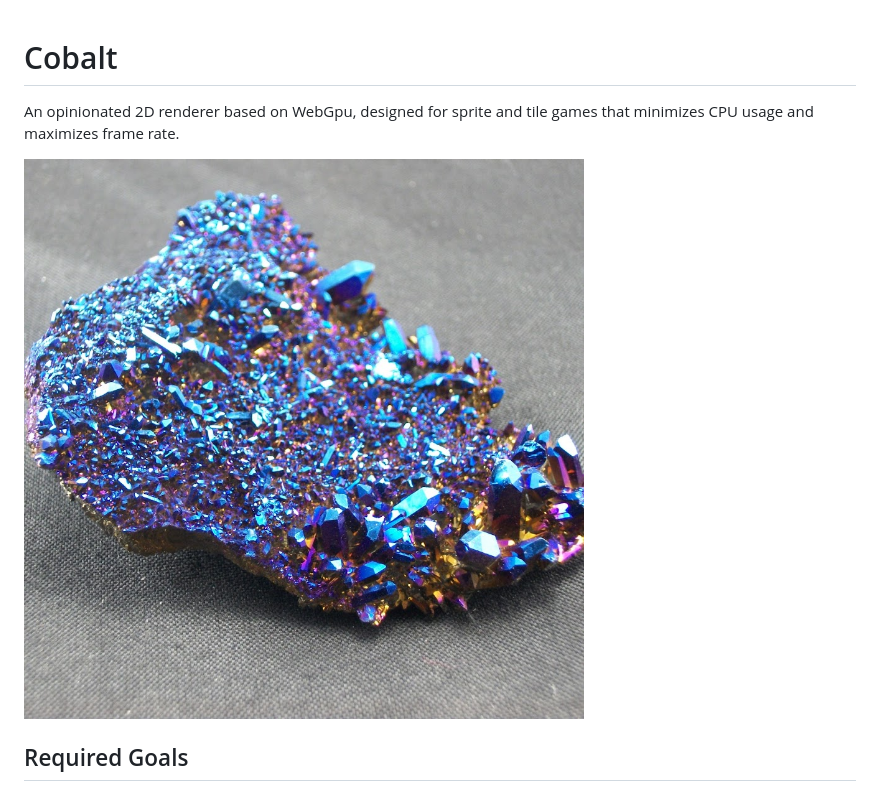
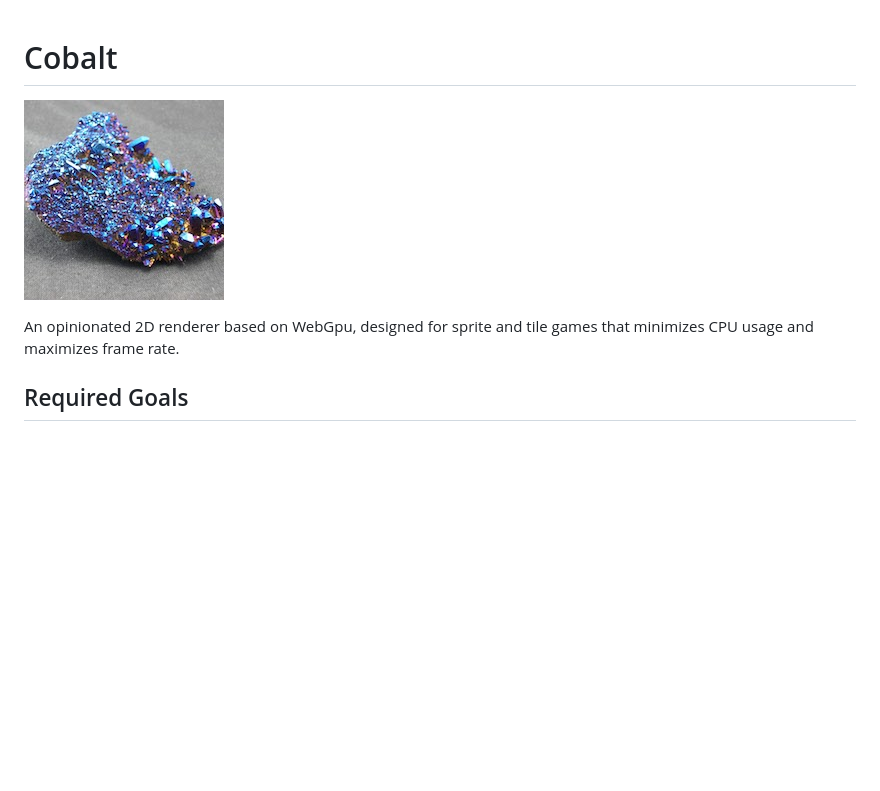
Before and after one commit to mreinstein/cobalt, a Markdown page: README.md, the part around the change. Rendered like a GitHub page; pictures changed too: cobalt.jpeg; blank space fills up the shorter version.

Commit message:
decor

```diff
--- a/README.md
+++ b/README.md
@@ -1,9 +1,8 @@
 # Cobalt
 
+![A chunk of cobalt](cobalt.jpeg)
+
 An opinionated 2D renderer based on WebGpu, designed for sprite and tile games that minimizes CPU usage and maximizes frame rate.
-
-
-![A chunk of cobalt](cobalt.jpeg)
 
 
 ## Required Goals
```
